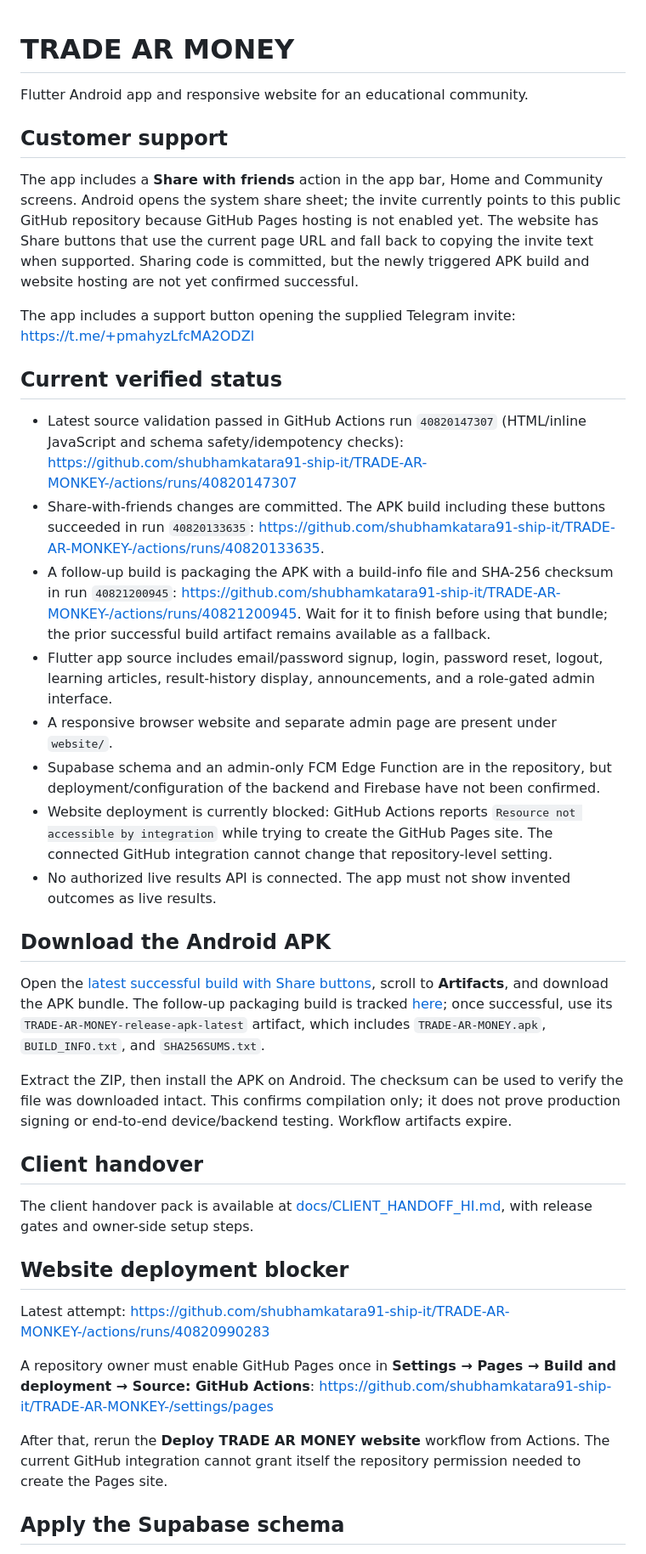
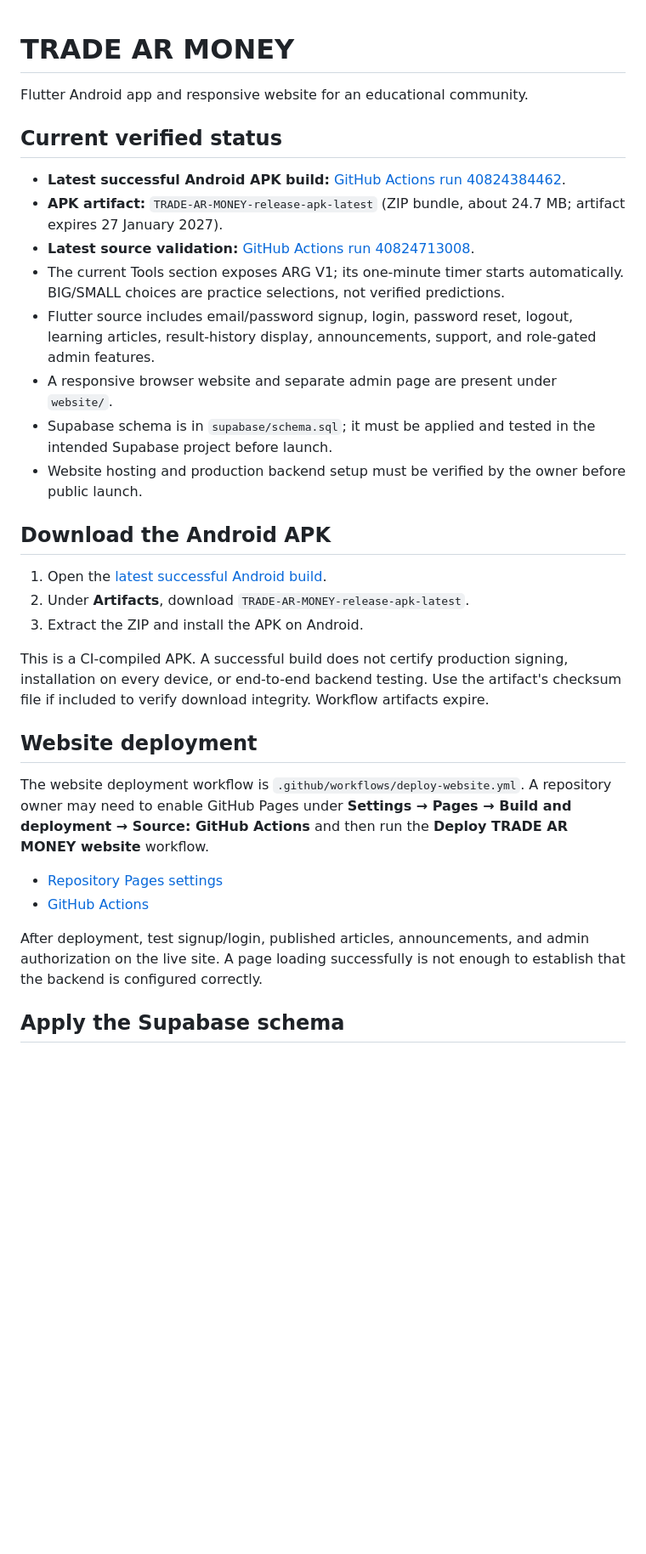
Before and after one commit to shubhamkatara91-ship-it/TRADE-AR-MONKEY-, a Markdown page: README.md, the part around one of its changes. Shown at 85% size. Rendered like a GitHub page; blank space fills up the shorter version.

Commit message:
docs: refresh README with verified APK and launch requirements

```diff
--- a/README.md
+++ b/README.md
@@ -1,38 +1,33 @@
 # TRADE AR MONEY
+
 Flutter Android app and responsive website for an educational community.
 
-## Customer support
-The app includes a **Share with friends** action in the app bar, Home and Community screens. Android opens the system share sheet; the invite currently points to this public GitHub repository because GitHub Pages hosting is not enabled yet. The website has Share buttons that use the current page URL and fall back to copying the invite text when supported. Sharing code is committed, but the newly triggered APK build and website hosting are not yet confirmed successful.
+## Current verified status
 
-The app includes a support button opening the supplied Telegram invite:
-https://t.me/+pmahyzLfcMA2ODZl
-
-## Current verified status
-- Latest source validation passed in GitHub Actions run `40820147307` (HTML/inline JavaScript and schema safety/idempotency checks): https://github.com/shubhamkatara91-ship-it/TRADE-AR-MONKEY-/actions/runs/40820147307
-- Share-with-friends changes are committed. The APK build including these buttons succeeded in run `40820133635`: https://github.com/shubhamkatara91-ship-it/TRADE-AR-MONKEY-/actions/runs/40820133635.
-- A follow-up build is packaging the APK with a build-info file and SHA-256 checksum in run `40821200945`: https://github.com/shubhamkatara91-ship-it/TRADE-AR-MONKEY-/actions/runs/40821200945. Wait for it to finish before using that bundle; the prior successful build artifact remains available as a fallback.
-- Flutter app source includes email/password signup, login, password reset, logout, learning articles, result-history display, announcements, and a role-gated admin interface.
+- **Latest successful Android APK build:** [GitHub Actions run 40824384462](https://github.com/shubhamkatara91-ship-it/TRADE-AR-MONKEY-/actions/runs/40824384462).
+- **APK artifact:** `TRADE-AR-MONEY-release-apk-latest` (ZIP bundle, about 24.7 MB; artifact expires 27 January 2027).
+- **Latest source validation:** [GitHub Actions run 40824713008](https://github.com/shubhamkatara91-ship-it/TRADE-AR-MONKEY-/actions/runs/40824713008).
+- The current Tools section exposes ARG V1; its one-minute timer starts automatically. BIG/SMALL choices are practice selections, not verified predictions.
+- Flutter source includes email/password signup, login, password reset, logout, learning articles, result-history display, announcements, support, and role-gated admin features.
 - A responsive browser website and separate admin page are present under `website/`.
-- Supabase schema and an admin-only FCM Edge Function are in the repository, but deployment/configuration of the backend and Firebase have not been confirmed.
-- Website deployment is currently blocked: GitHub Actions reports `Resource not accessible by integration` while trying to create the GitHub Pages site. The connected GitHub integration cannot change that repository-level setting.
-- No authorized live results API is connected. The app must not show invented outcomes as live results.
+- Supabase schema is in `supabase/schema.sql`; it must be applied and tested in the intended Supabase project before launch.
+- Website hosting and production backend setup must be verified by the owner before public launch.
 
 ## Download the Android APK
-Open the [latest successful build with Share buttons](https://github.com/shubhamkatara91-ship-it/TRADE-AR-MONKEY-/actions/runs/40820133635), scroll to **Artifacts**, and download the APK bundle. The follow-up packaging build is tracked [here](https://github.com/shubhamkatara91-ship-it/TRADE-AR-MONKEY-/actions/runs/40821200945); once successful, use its `TRADE-AR-MONEY-release-apk-latest` artifact, which includes `TRADE-AR-MONEY.apk`, `BUILD_INFO.txt`, and `SHA256SUMS.txt`.
 
-Extract the ZIP, then install the APK on Android. The checksum can be used to verify the file was downloaded intact. This confirms compilation only; it does not prove production signing or end-to-end device/backend testing. Workflow artifacts expire.
+1. Open the [latest successful Android build](https://github.com/shubhamkatara91-ship-it/TRADE-AR-MONKEY-/actions/runs/40824384462).
+2. Under **Artifacts**, download `TRADE-AR-MONEY-release-apk-latest`.
+3. Extract the ZIP and install the APK on Android.
 
-## Client handover
+This is a CI-compiled APK. A successful build does not certify production signing, installation on every device, or end-to-end backend testing. Use the artifact's checksum file if included to verify download integrity. Workflow artifacts expire.
 
-The client handover pack is available at [docs/CLIENT_HANDOFF_HI.md](docs/CLIENT_HANDOFF_HI.md), with release gates and owner-side setup steps.
+## Website deployment
 
-## Website deployment blocker
-Latest attempt:
-https://github.com/shubhamkatara91-ship-it/TRADE-AR-MONKEY-/actions/runs/40820990283
+The website deployment workflow is `.github/workflows/deploy-website.yml`. A repository owner may need to enable GitHub Pages under **Settings → Pages → Build and deployment → Source: GitHub Actions** and then run the **Deploy TRADE AR MONEY website** workflow.
 
-A repository owner must enable GitHub Pages once in **Settings → Pages → Build and deployment → Source: GitHub Actions**:
-https://github.com/shubhamkatara91-ship-it/TRADE-AR-MONKEY-/settings/pages
+- [Repository Pages settings](https://github.com/shubhamkatara91-ship-it/TRADE-AR-MONKEY-/settings/pages)
+- [GitHub Actions](https://github.com/shubhamkatara91-ship-it/TRADE-AR-MONKEY-/actions)
 
-After that, rerun the **Deploy TRADE AR MONEY website** workflow from Actions. The current GitHub integration cannot grant itself the repository permission needed to create the Pages site.
+After deployment, test signup/login, published articles, announcements, and admin authorization on the live site. A page loading successfully is not enough to establish that the backend is configured correctly.
 
 ## Apply the Supabase schema
```
Also changed, not shown: other parts of README.md (+20 -8 lines).
